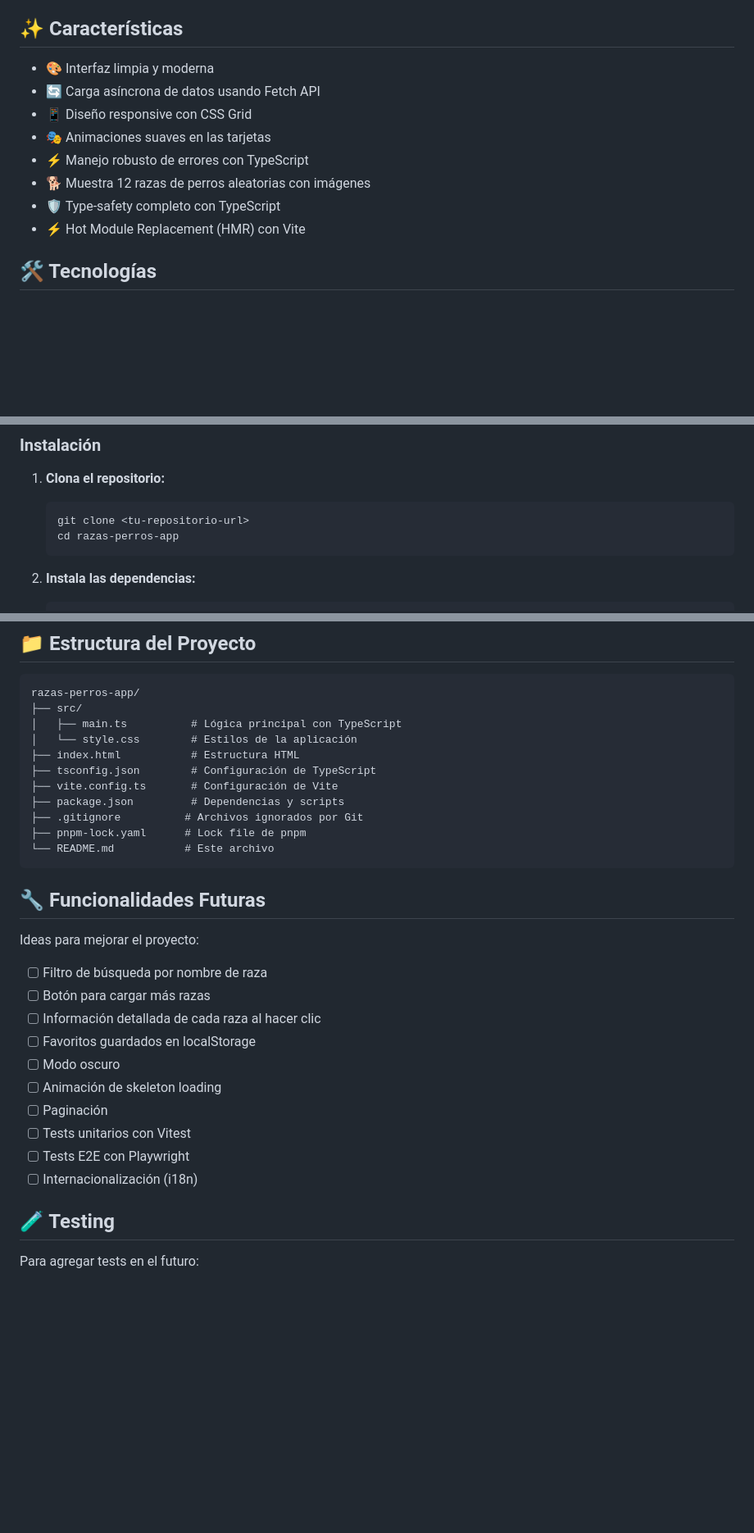
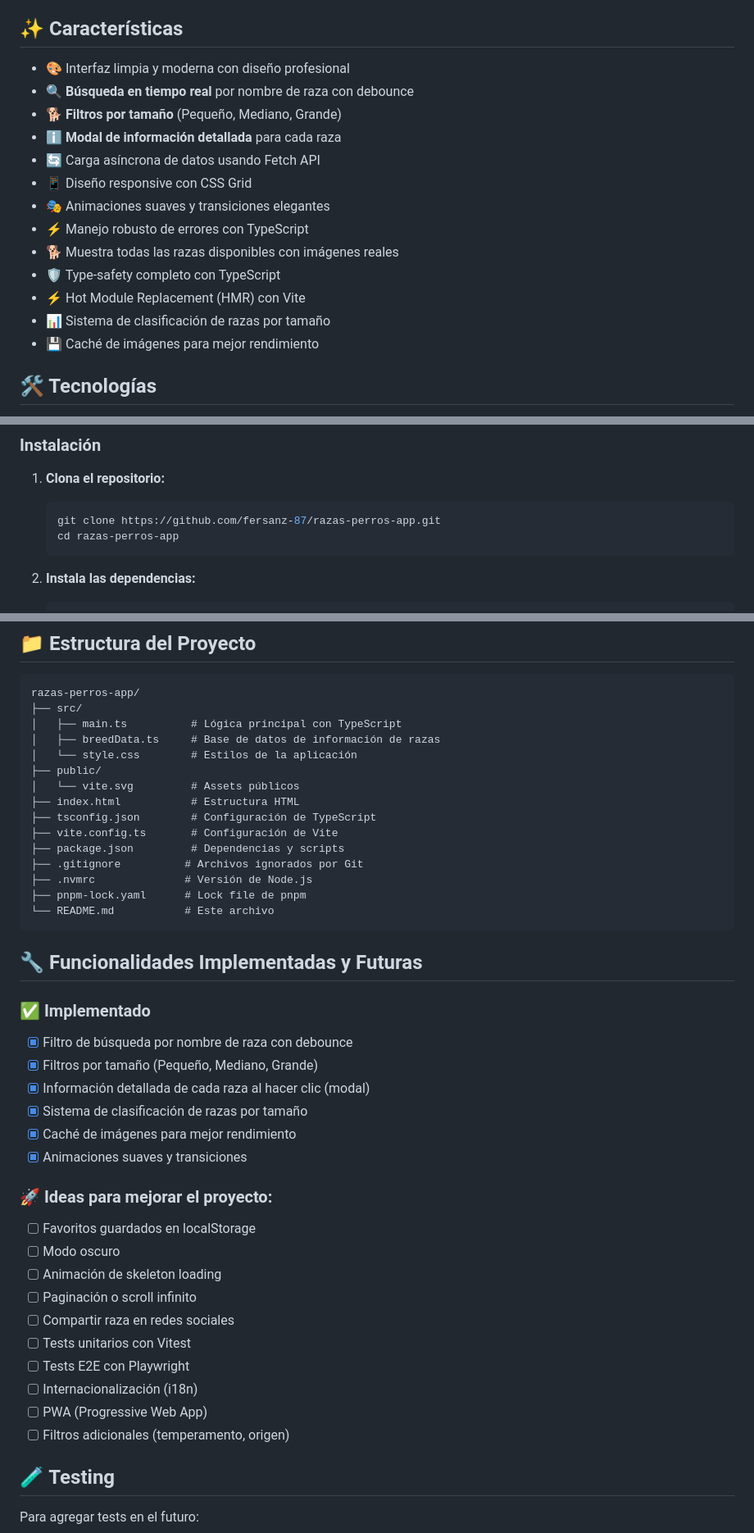
Before and after one commit to fersanz-87/razas-perros-app, a Markdown page: README.md, 3 parts joined by grey strips. Shown: that part at 82% size. GitHub-like rendering; blank space fills up the shorter version.

Commit message:
📝 Update README with new features and GitHub repository info

````diff
--- a/README.md
+++ b/README.md
@@ -8,14 +8,19 @@ Esta aplicación demuestra el uso de **TypeScript** con JavaScript asíncrono (A
 
 ## ✨ Características
 
-- 🎨 Interfaz limpia y moderna
+- 🎨 Interfaz limpia y moderna con diseño profesional
+- 🔍 **Búsqueda en tiempo real** por nombre de raza con debounce
+- 🐕 **Filtros por tamaño** (Pequeño, Mediano, Grande)
+- ℹ️ **Modal de información detallada** para cada raza
 - 🔄 Carga asíncrona de datos usando Fetch API
 - 📱 Diseño responsive con CSS Grid
-- 🎭 Animaciones suaves en las tarjetas
+- 🎭 Animaciones suaves y transiciones elegantes
 - ⚡ Manejo robusto de errores con TypeScript
-- 🐕 Muestra 12 razas de perros aleatorias con imágenes
+- 🐕 Muestra todas las razas disponibles con imágenes reales
 - 🛡️ Type-safety completo con TypeScript
 - ⚡️ Hot Module Replacement (HMR) con Vite
+- 📊 Sistema de clasificación de razas por tamaño
+- 💾 Caché de imágenes para mejor rendimiento
 
 ## 🛠️ Tecnologías
 
@@ -37,7 +42,7 @@ Esta aplicación demuestra el uso de **TypeScript** con JavaScript asíncrono (A
 
 1. **Clona el repositorio:**
    ```bash
-   git clone <tu-repositorio-url>
+   git clone https://github.com/fersanz-87/razas-perros-app.git
    cd razas-perros-app
    ```
 
@@ -107,30 +114,41 @@ Este proyecto es una excelente referencia para aprender:
 razas-perros-app/
 ├── src/
 │   ├── main.ts          # Lógica principal con TypeScript
+│   ├── breedData.ts     # Base de datos de información de razas
 │   └── style.css        # Estilos de la aplicación
+├── public/
+│   └── vite.svg         # Assets públicos
 ├── index.html           # Estructura HTML
 ├── tsconfig.json        # Configuración de TypeScript
 ├── vite.config.ts       # Configuración de Vite
 ├── package.json         # Dependencias y scripts
 ├── .gitignore          # Archivos ignorados por Git
+├── .nvmrc              # Versión de Node.js
 ├── pnpm-lock.yaml      # Lock file de pnpm
 └── README.md           # Este archivo
 ```
 
-## 🔧 Funcionalidades Futuras
+## 🔧 Funcionalidades Implementadas y Futuras
 
-Ideas para mejorar el proyecto:
+### ✅ Implementado
+- [x] Filtro de búsqueda por nombre de raza con debounce
+- [x] Filtros por tamaño (Pequeño, Mediano, Grande)
+- [x] Información detallada de cada raza al hacer clic (modal)
+- [x] Sistema de clasificación de razas por tamaño
+- [x] Caché de imágenes para mejor rendimiento
+- [x] Animaciones suaves y transiciones
 
-- [ ] Filtro de búsqueda por nombre de raza
-- [ ] Botón para cargar más razas
-- [ ] Información detallada de cada raza al hacer clic
+### 🚀 Ideas para mejorar el proyecto:
 - [ ] Favoritos guardados en localStorage
 - [ ] Modo oscuro
 - [ ] Animación de skeleton loading
-- [ ] Paginación
+- [ ] Paginación o scroll infinito
+- [ ] Compartir raza en redes sociales
 - [ ] Tests unitarios con Vitest
 - [ ] Tests E2E con Playwright
 - [ ] Internacionalización (i18n)
+- [ ] PWA (Progressive Web App)
+- [ ] Filtros adicionales (temperamento, origen)
 
 ## 🧪 Testing
 
````
Also changed, not shown: other parts of README.md (+4 -2 lines).
